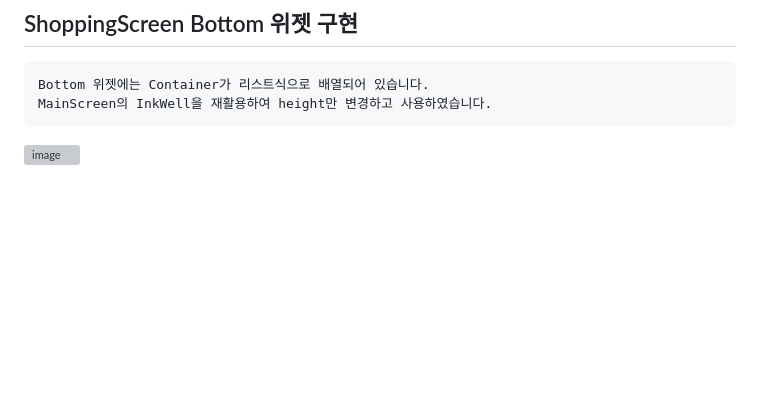
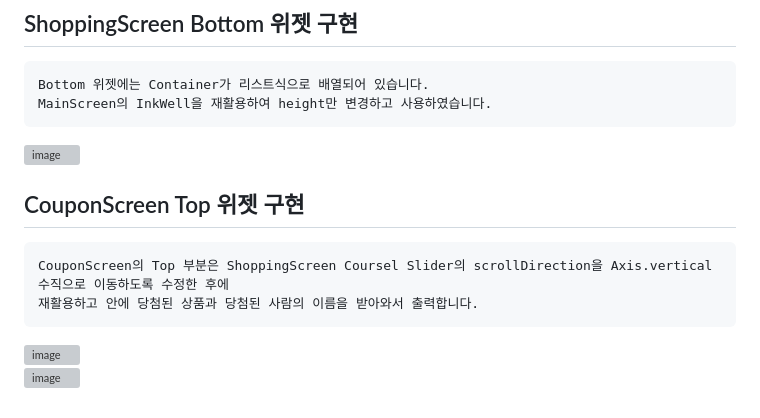
Before and after one commit to chihyeonwon/pedometer, a Markdown page: README.md, the part around the change. Rendered like a GitHub page; blank space fills up the shorter version; grey boxes are pictures that could not be loaded.

Commit message:
2023-02-28 CouponScreen Top 위젯 구현
CouponScreen의 Top 부분은 ShoppingScreen Coursel Slider의 scrollDirection을 Axis.vertical 수직으로 이동하도록 수정한 후에
재활용하고 안에 당첨된 상품과 당첨된 사람의 이름을 받아와서 출력합니다.

````diff
--- a/README.md
+++ b/README.md
@@ -137,3 +137,11 @@ Bottom 위젯에는 Container가 리스트식으로 배열되어 있습니다.
 MainScreen의 InkWell을 재활용하여 height만 변경하고 사용하였습니다.
 ```
 ![image](https://user-images.githubusercontent.com/58906858/221487029-df783738-566f-43db-a4a4-9440c61e2629.png)
+
+## CouponScreen Top 위젯 구현
+```
+CouponScreen의 Top 부분은 ShoppingScreen Coursel Slider의 scrollDirection을 Axis.vertical 수직으로 이동하도록 수정한 후에
+재활용하고 안에 당첨된 상품과 당첨된 사람의 이름을 받아와서 출력합니다.
+```
+![image](https://user-images.githubusercontent.com/58906858/221755714-40cb90a9-8ea3-491b-ac30-e1c9a6324fd6.png)
+![image](https://user-images.githubusercontent.com/58906858/221755641-7e2c1910-d174-48c1-84fe-8f41b4d5bf8c.png)
````
